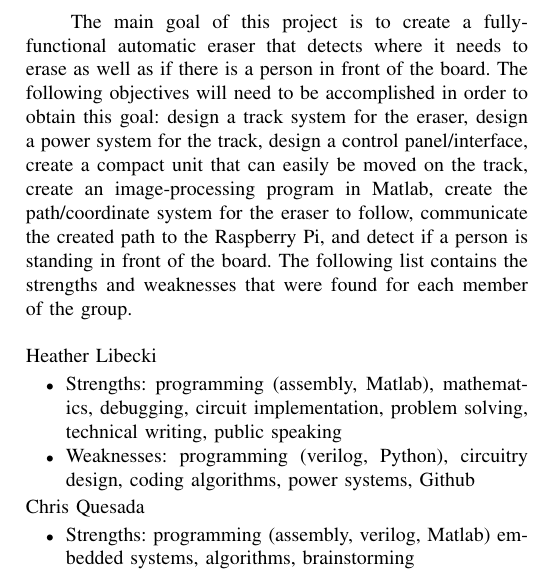
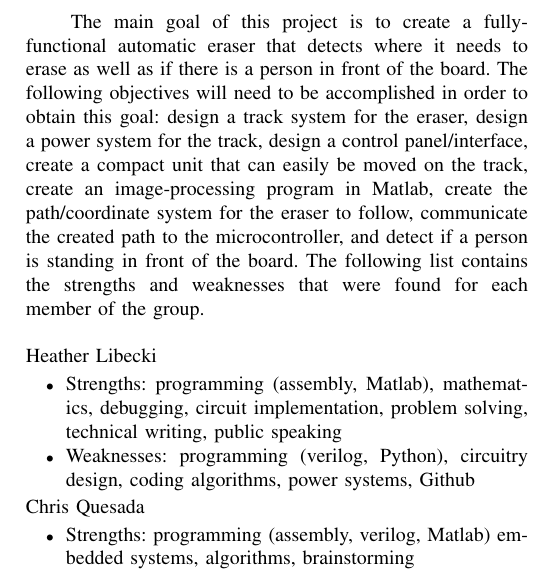
Before and after one commit to Senior-Design-CSUFresno/Project-Definition, a LaTeX paper (Project Definition.tex): part of one column of page 2 of 4, cut so that both start at the same text. Compiled offline with pdfLaTeX.

Commit message:
raspberry pi removed

```diff
--- a/Project Definition.tex
+++ b/Project Definition.tex
@@ -44,7 +44,7 @@
 	Heather Libecki is responsible for being the project manager, the wireless communication between the camera and the imbedded system, and she will also be contributing to the completion of the image-processing program which will detect where the markings on the board are. Chris Quesada is responsible for developing the microcontroller code, particularly the physical movement protocols of the system, using the coordinates specified by the camera, and he will also be contributing to the completion of the image-processing program which will detect if a person is in front of the board. Juan Colin is responsible for the creation and execution of the physical, mechanical system that the eraser will be attached to, including the wiring of the system itself, and he will also be contributing to the research and implementation of the power system. All three of the team members will assist each other with the initial research, then break off into their own specialties as the project completion progresses.
 
 	\section{Background}
-	The main goal of this project is to create a fully-functional automatic eraser that detects where it needs to erase as well as if there is a person in front of the board. The following objectives will need to be accomplished in order to obtain this goal: design a track system for the eraser, design a power system for the track, design a control panel/interface, create a compact unit that can easily be moved on the track, create an image-processing program in Matlab, create the path/coordinate system for the eraser to follow, communicate the created path to the Raspberry Pi, and detect if a person is standing in front of the board.
+	The main goal of this project is to create a fully-functional automatic eraser that detects where it needs to erase as well as if there is a person in front of the board. The following objectives will need to be accomplished in order to obtain this goal: design a track system for the eraser, design a power system for the track, design a control panel/interface, create a compact unit that can easily be moved on the track, create an image-processing program in Matlab, create the path/coordinate system for the eraser to follow, communicate the created path to the microcontroller, and detect if a person is standing in front of the board.
 	The following list contains the strengths and weaknesses that were found for each member of the group.\\\\
 	Heather Libecki
 	\begin{itemize}
```
Also changed, not shown: Project Definition.pdf, 2 other files.
